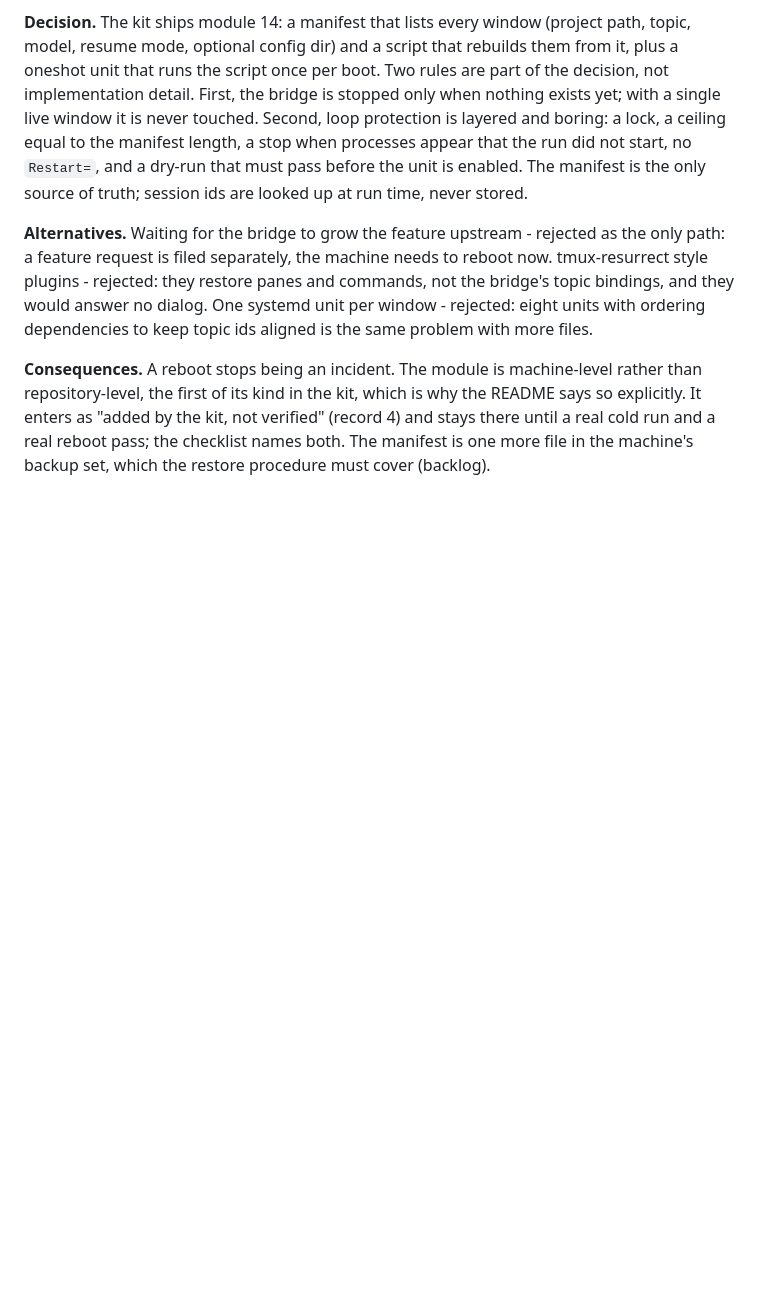
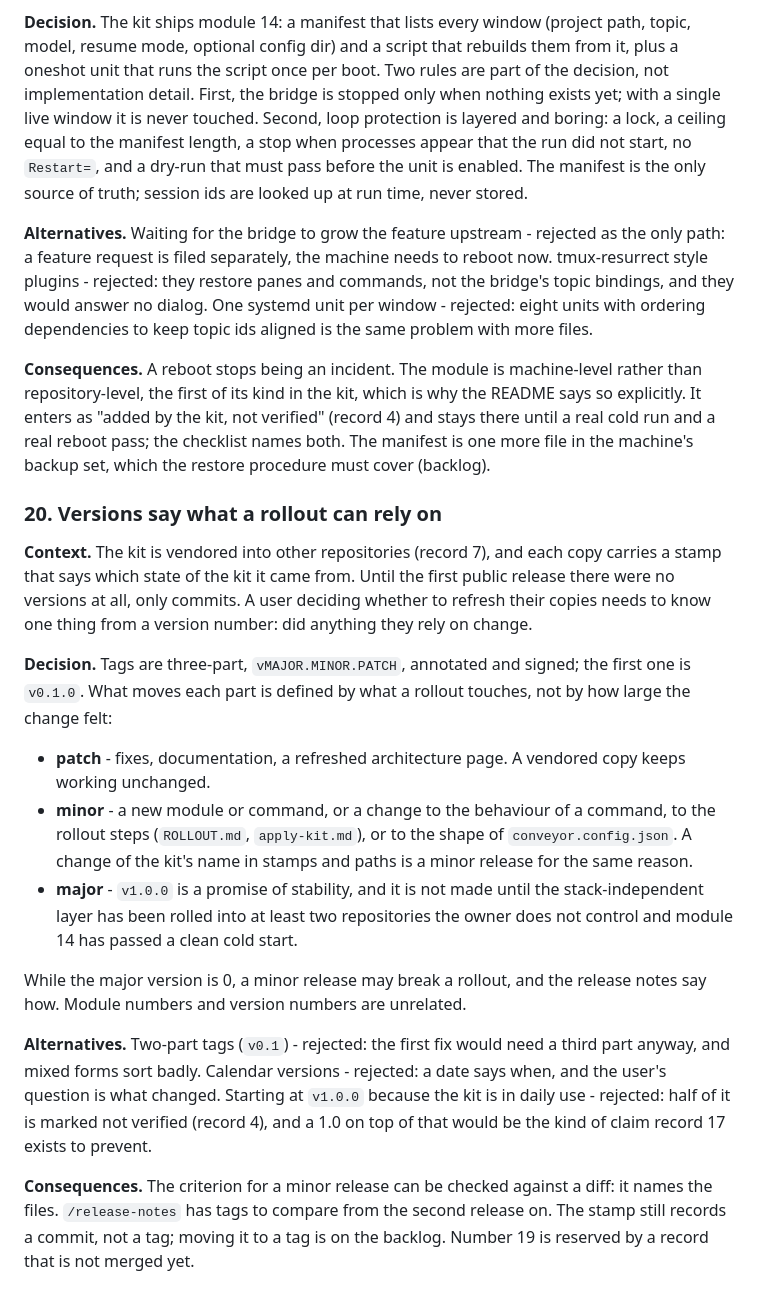
Before and after one commit to sagittMZ/release-conveyor-kit, a Markdown page: ARCHITECTURE.md, the part around the change. Drawn GitHub-style; blank space fills up the shorter version.

Commit message:
docs(architecture): record 20, versions say what a rollout can rely on
Co-Authored-By: Claude Opus 5.5 <noreply@anthropic.com>
Claude-Session: https://claude.ai/code/session_01BJJV9L43nepj8sVL5dS6sb

```diff
--- a/ARCHITECTURE.md
+++ b/ARCHITECTURE.md
@@ -503,3 +503,40 @@ the README says so explicitly. It enters as "added by the kit, not verified"
 (record 4) and stays there until a real cold run and a real reboot pass; the
 checklist names both. The manifest is one more file in the machine's backup
 set, which the restore procedure must cover (backlog).
+
+### 20. Versions say what a rollout can rely on
+
+**Context.** The kit is vendored into other repositories (record 7), and each
+copy carries a stamp that says which state of the kit it came from. Until the
+first public release there were no versions at all, only commits. A user
+deciding whether to refresh their copies needs to know one thing from a version
+number: did anything they rely on change.
+
+**Decision.** Tags are three-part, `vMAJOR.MINOR.PATCH`, annotated and signed;
+the first one is `v0.1.0`. What moves each part is defined by what a rollout
+touches, not by how large the change felt:
+
+- **patch** - fixes, documentation, a refreshed architecture page. A vendored
+  copy keeps working unchanged.
+- **minor** - a new module or command, or a change to the behaviour of a
+  command, to the rollout steps (`ROLLOUT.md`, `apply-kit.md`), or to the
+  shape of `conveyor.config.json`. A change of the kit's name in stamps and
+  paths is a minor release for the same reason.
+- **major** - `v1.0.0` is a promise of stability, and it is not made until the
+  stack-independent layer has been rolled into at least two repositories the
+  owner does not control and module 14 has passed a clean cold start.
+
+While the major version is 0, a minor release may break a rollout, and the
+release notes say how. Module numbers and version numbers are unrelated.
+
+**Alternatives.** Two-part tags (`v0.1`) - rejected: the first fix would need a
+third part anyway, and mixed forms sort badly. Calendar versions - rejected:
+a date says when, and the user's question is what changed. Starting at `v1.0.0`
+because the kit is in daily use - rejected: half of it is marked not verified
+(record 4), and a 1.0 on top of that would be the kind of claim record 17
+exists to prevent.
+
+**Consequences.** The criterion for a minor release can be checked against a
+diff: it names the files. `/release-notes` has tags to compare from the second
+release on. The stamp still records a commit, not a tag; moving it to a tag is
+on the backlog. Number 19 is reserved by a record that is not merged yet.
```
